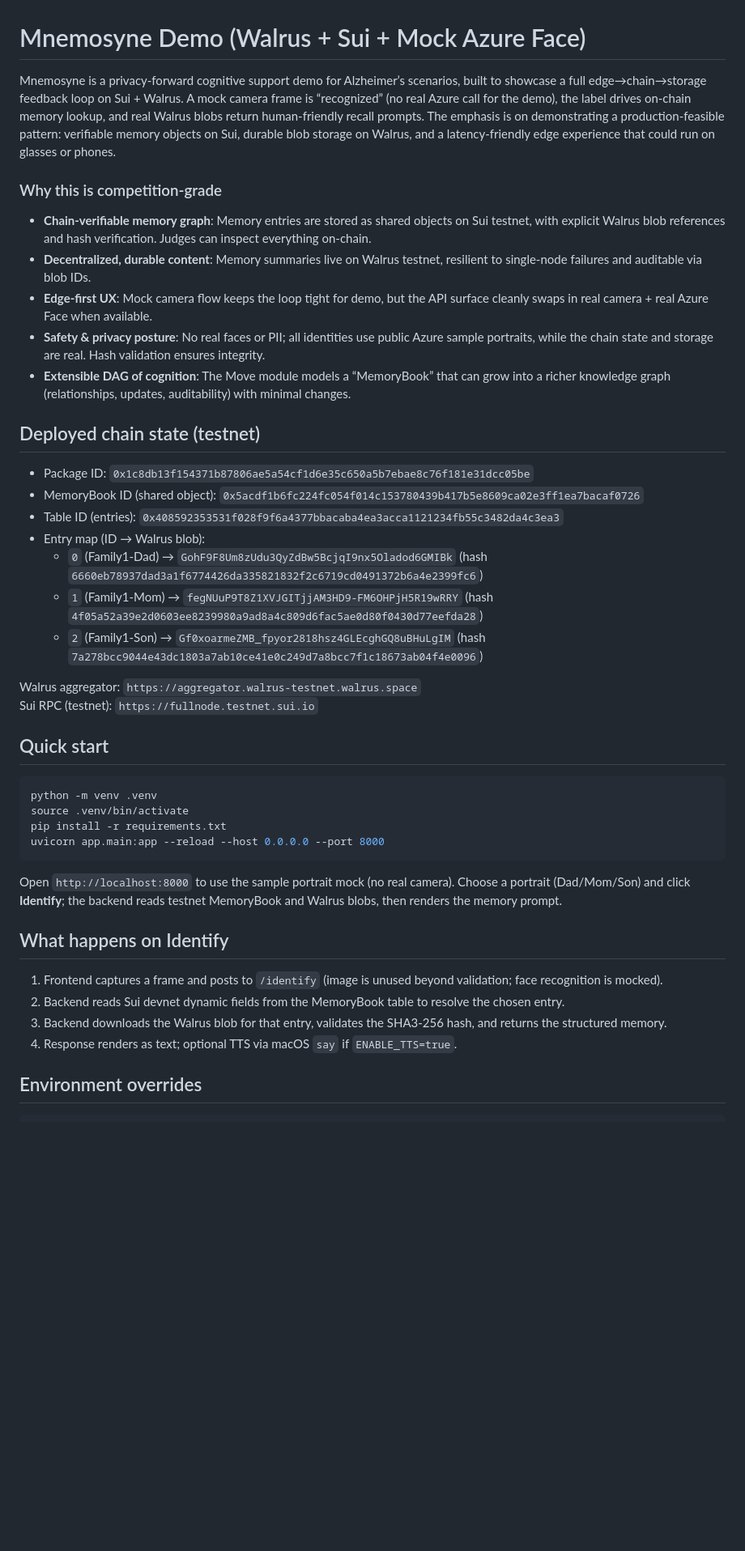
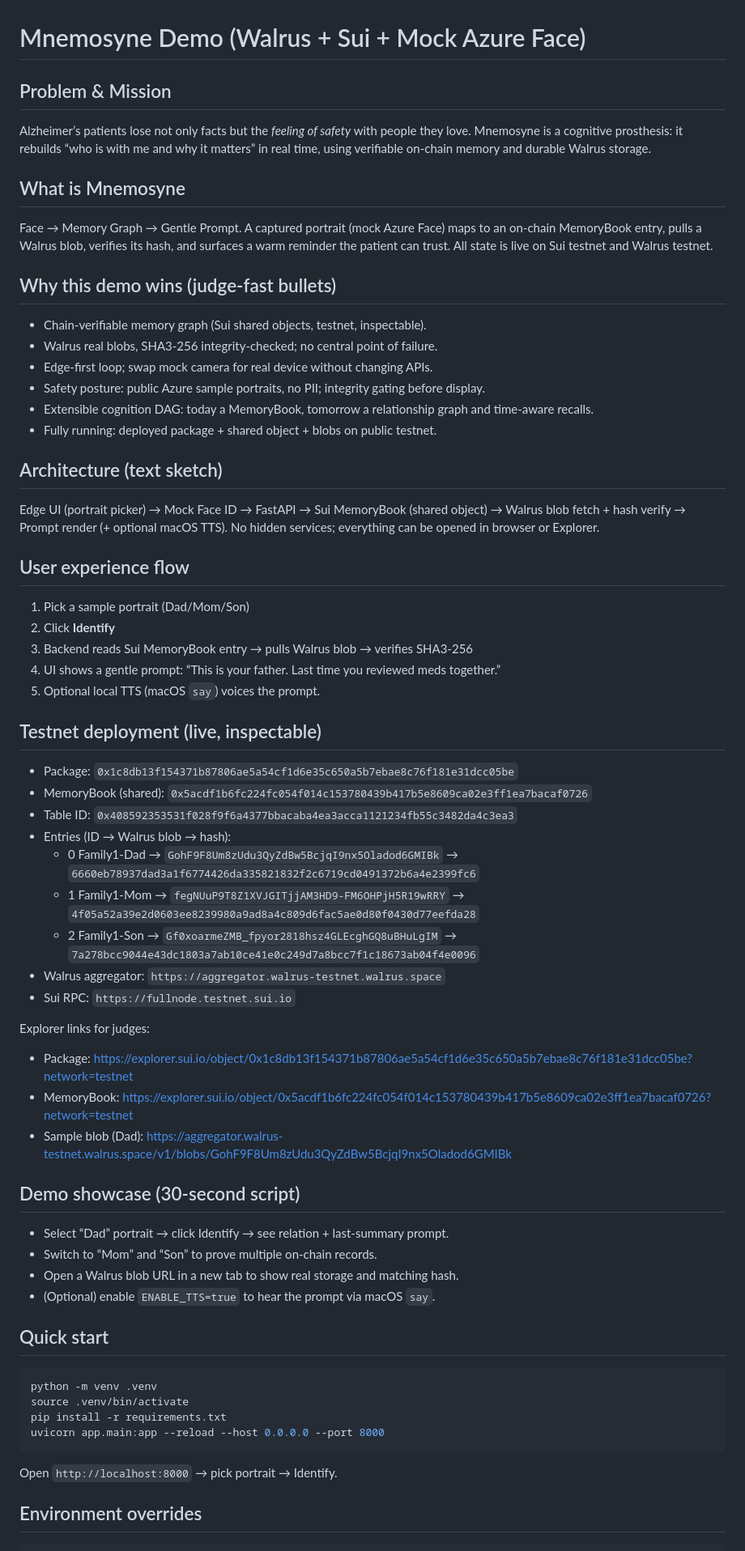
Before and after one commit to BillDuke13/mnemosyne, a Markdown page: README.md, the part around the change printed below. Shown: that part at 81% size. GitHub-like rendering; blank space fills up the shorter version.

Commit message:
docs: competition-grade README narrative

````diff
--- a/README.md
+++ b/README.md
@@ -1,43 +1,58 @@
 # Mnemosyne Demo (Walrus + Sui + Mock Azure Face)
 
-Mnemosyne is a privacy-forward cognitive support demo for Alzheimer’s scenarios, built to showcase a full edge→chain→storage feedback loop on Sui + Walrus. A mock camera frame is “recognized” (no real Azure call for the demo), the label drives on-chain memory lookup, and real Walrus blobs return human-friendly recall prompts. The emphasis is on demonstrating a production-feasible pattern: verifiable memory objects on Sui, durable blob storage on Walrus, and a latency-friendly edge experience that could run on glasses or phones.
+## Problem & Mission
+Alzheimer’s patients lose not only facts but the *feeling of safety* with people they love. Mnemosyne is a cognitive prosthesis: it rebuilds “who is with me and why it matters” in real time, using verifiable on-chain memory and durable Walrus storage.
 
-### Why this is competition-grade
-- **Chain-verifiable memory graph**: Memory entries are stored as shared objects on Sui testnet, with explicit Walrus blob references and hash verification. Judges can inspect everything on-chain.
-- **Decentralized, durable content**: Memory summaries live on Walrus testnet, resilient to single-node failures and auditable via blob IDs.
-- **Edge-first UX**: Mock camera flow keeps the loop tight for demo, but the API surface cleanly swaps in real camera + real Azure Face when available.
-- **Safety & privacy posture**: No real faces or PII; all identities use public Azure sample portraits, while the chain state and storage are real. Hash validation ensures integrity.
-- **Extensible DAG of cognition**: The Move module models a “MemoryBook” that can grow into a richer knowledge graph (relationships, updates, auditability) with minimal changes.
+## What is Mnemosyne
+Face → Memory Graph → Gentle Prompt. A captured portrait (mock Azure Face) maps to an on-chain MemoryBook entry, pulls a Walrus blob, verifies its hash, and surfaces a warm reminder the patient can trust. All state is live on Sui testnet and Walrus testnet.
 
-## Deployed chain state (testnet)
+## Why this demo wins (judge-fast bullets)
+- Chain-verifiable memory graph (Sui shared objects, testnet, inspectable).
+- Walrus real blobs, SHA3-256 integrity-checked; no central point of failure.
+- Edge-first loop; swap mock camera for real device without changing APIs.
+- Safety posture: public Azure sample portraits, no PII; integrity gating before display.
+- Extensible cognition DAG: today a MemoryBook, tomorrow a relationship graph and time-aware recalls.
+- Fully running: deployed package + shared object + blobs on public testnet.
 
-- Package ID: `0x1c8db13f154371b87806ae5a54cf1d6e35c650a5b7ebae8c76f181e31dcc05be`
-- MemoryBook ID (shared object): `0x5acdf1b6fc224fc054f014c153780439b417b5e8609ca02e3ff1ea7bacaf0726`
-- Table ID (entries): `0x408592353531f028f9f6a4377bbacaba4ea3acca1121234fb55c3482da4c3ea3`
-- Entry map (ID → Walrus blob):
-  - `0` (Family1-Dad) → `GohF9F8Um8zUdu3QyZdBw5BcjqI9nx5Oladod6GMIBk` (hash `6660eb78937dad3a1f6774426da335821832f2c6719cd0491372b6a4e2399fc6`)
-  - `1` (Family1-Mom) → `fegNUuP9T8Z1XVJGITjjAM3HD9-FM6OHPjH5R19wRRY` (hash `4f05a52a39e2d0603ee8239980a9ad8a4c809d6fac5ae0d80f0430d77eefda28`)
-  - `2` (Family1-Son) → `Gf0xoarmeZMB_fpyor2818hsz4GLEcghGQ8uBHuLgIM` (hash `7a278bcc9044e43dc1803a7ab10ce41e0c249d7a8bcc7f1c18673ab04f4e0096`)
+## Architecture (text sketch)
+Edge UI (portrait picker) → Mock Face ID → FastAPI → Sui MemoryBook (shared object) → Walrus blob fetch + hash verify → Prompt render (+ optional macOS TTS). No hidden services; everything can be opened in browser or Explorer.
 
-Walrus aggregator: `https://aggregator.walrus-testnet.walrus.space`
-Sui RPC (testnet): `https://fullnode.testnet.sui.io`
+## User experience flow
+1) Pick a sample portrait (Dad/Mom/Son)
+2) Click **Identify**
+3) Backend reads Sui MemoryBook entry → pulls Walrus blob → verifies SHA3-256
+4) UI shows a gentle prompt: “This is your father. Last time you reviewed meds together.”
+5) Optional local TTS (macOS `say`) voices the prompt.
+
+## Testnet deployment (live, inspectable)
+- Package: `0x1c8db13f154371b87806ae5a54cf1d6e35c650a5b7ebae8c76f181e31dcc05be`
+- MemoryBook (shared): `0x5acdf1b6fc224fc054f014c153780439b417b5e8609ca02e3ff1ea7bacaf0726`
+- Table ID: `0x408592353531f028f9f6a4377bbacaba4ea3acca1121234fb55c3482da4c3ea3`
+- Entries (ID → Walrus blob → hash):
+  - 0 Family1-Dad → `GohF9F8Um8zUdu3QyZdBw5BcjqI9nx5Oladod6GMIBk` → `6660eb78937dad3a1f6774426da335821832f2c6719cd0491372b6a4e2399fc6`
+  - 1 Family1-Mom → `fegNUuP9T8Z1XVJGITjjAM3HD9-FM6OHPjH5R19wRRY` → `4f05a52a39e2d0603ee8239980a9ad8a4c809d6fac5ae0d80f0430d77eefda28`
+  - 2 Family1-Son → `Gf0xoarmeZMB_fpyor2818hsz4GLEcghGQ8uBHuLgIM` → `7a278bcc9044e43dc1803a7ab10ce41e0c249d7a8bcc7f1c18673ab04f4e0096`
+- Walrus aggregator: `https://aggregator.walrus-testnet.walrus.space`
+- Sui RPC: `https://fullnode.testnet.sui.io`
+
+Explorer links for judges:
+- Package: https://explorer.sui.io/object/0x1c8db13f154371b87806ae5a54cf1d6e35c650a5b7ebae8c76f181e31dcc05be?network=testnet
+- MemoryBook: https://explorer.sui.io/object/0x5acdf1b6fc224fc054f014c153780439b417b5e8609ca02e3ff1ea7bacaf0726?network=testnet
+- Sample blob (Dad): https://aggregator.walrus-testnet.walrus.space/v1/blobs/GohF9F8Um8zUdu3QyZdBw5BcjqI9nx5Oladod6GMIBk
+
+## Demo showcase (30-second script)
+- Select “Dad” portrait → click Identify → see relation + last-summary prompt.
+- Switch to “Mom” and “Son” to prove multiple on-chain records.
+- Open a Walrus blob URL in a new tab to show real storage and matching hash.
+- (Optional) enable `ENABLE_TTS=true` to hear the prompt via macOS `say`.
 
 ## Quick start
-
 ```bash
 python -m venv .venv
 source .venv/bin/activate
 pip install -r requirements.txt
 uvicorn app.main:app --reload --host 0.0.0.0 --port 8000
 ```
-
-Open `http://localhost:8000` to use the sample portrait mock (no real camera). Choose a portrait (Dad/Mom/Son) and click **Identify**; the backend reads testnet MemoryBook and Walrus blobs, then renders the memory prompt.
-
-## What happens on Identify
-
-1. Frontend captures a frame and posts to `/identify` (image is unused beyond validation; face recognition is mocked).
-2. Backend reads Sui devnet dynamic fields from the MemoryBook table to resolve the chosen entry.
-3. Backend downloads the Walrus blob for that entry, validates the SHA3-256 hash, and returns the structured memory.
-4. Response renders as text; optional TTS via macOS `say` if `ENABLE_TTS=true`.
+Open `http://localhost:8000` → pick portrait → Identify.
 
 ## Environment overrides
````
Also changed, not shown: other parts of README.md (+18 -9 lines).
